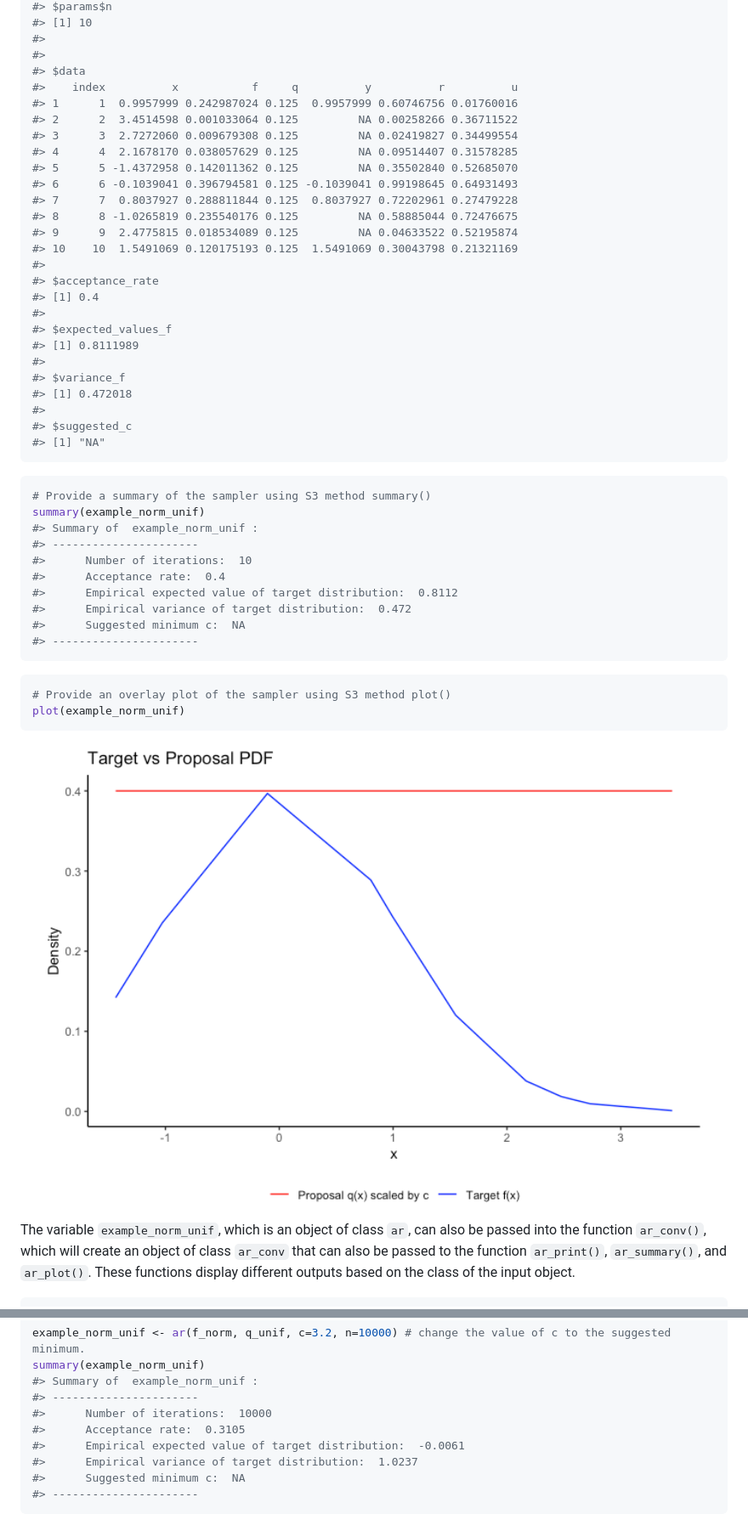
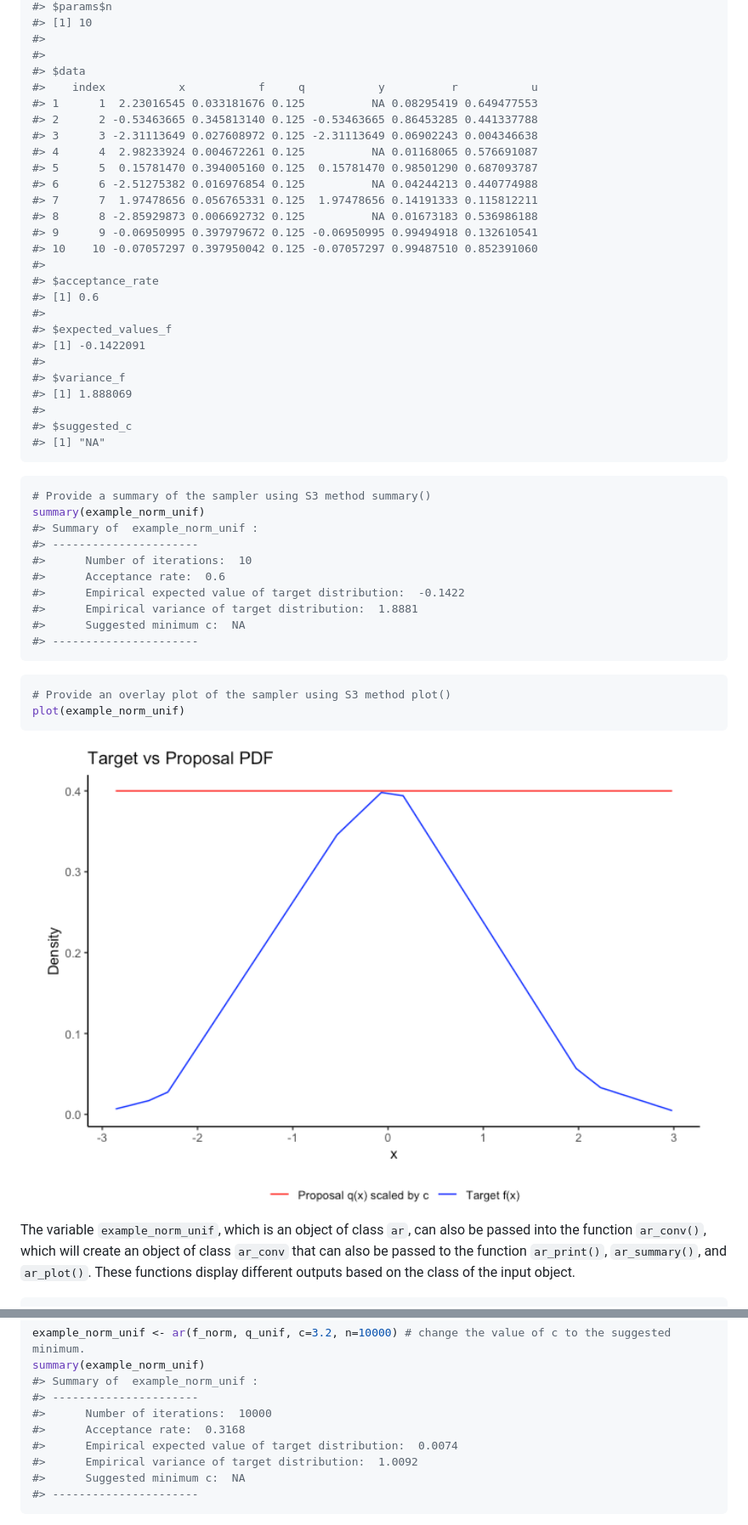
Before and after one commit to enggelin/arsampler, a Markdown page: README.md, 2 parts joined by grey strips. Shown: that part at 85% size. Rendered like a GitHub page; pictures changed too: man/figures/README-unnamed-chunk-4-1.png, man/figures/README-unnamed-chunk-7-1.png.

````diff
--- a/README.md
+++ b/README.md
@@ -163,26 +163,26 @@ print(example_norm_unif)
 #>
 #>
 #> $data
-#>    index          x           f     q          y          r          u
-#> 1      1  0.9957999 0.242987024 0.125  0.9957999 0.60746756 0.01760016
-#> 2      2  3.4514598 0.001033064 0.125         NA 0.00258266 0.36711522
-#> 3      3  2.7272060 0.009679308 0.125         NA 0.02419827 0.34499554
-#> 4      4  2.1678170 0.038057629 0.125         NA 0.09514407 0.31578285
-#> 5      5 -1.4372958 0.142011362 0.125         NA 0.35502840 0.52685070
-#> 6      6 -0.1039041 0.396794581 0.125 -0.1039041 0.99198645 0.64931493
-#> 7      7  0.8037927 0.288811844 0.125  0.8037927 0.72202961 0.27479228
-#> 8      8 -1.0265819 0.235540176 0.125         NA 0.58885044 0.72476675
-#> 9      9  2.4775815 0.018534089 0.125         NA 0.04633522 0.52195874
-#> 10    10  1.5491069 0.120175193 0.125  1.5491069 0.30043798 0.21321169
+#>    index           x           f     q           y          r           u
+#> 1      1  2.23016545 0.033181676 0.125          NA 0.08295419 0.649477553
+#> 2      2 -0.53463665 0.345813140 0.125 -0.53463665 0.86453285 0.441337788
+#> 3      3 -2.31113649 0.027608972 0.125 -2.31113649 0.06902243 0.004346638
+#> 4      4  2.98233924 0.004672261 0.125          NA 0.01168065 0.576691087
+#> 5      5  0.15781470 0.394005160 0.125  0.15781470 0.98501290 0.687093787
+#> 6      6 -2.51275382 0.016976854 0.125          NA 0.04244213 0.440774988
+#> 7      7  1.97478656 0.056765331 0.125  1.97478656 0.14191333 0.115812211
+#> 8      8 -2.85929873 0.006692732 0.125          NA 0.01673183 0.536986188
+#> 9      9 -0.06950995 0.397979672 0.125 -0.06950995 0.99494918 0.132610541
+#> 10    10 -0.07057297 0.397950042 0.125 -0.07057297 0.99487510 0.852391060
 #>
 #> $acceptance_rate
-#> [1] 0.4
+#> [1] 0.6
 #>
 #> $expected_values_f
-#> [1] 0.8111989
+#> [1] -0.1422091
 #>
 #> $variance_f
-#> [1] 0.472018
+#> [1] 1.888069
 #>
 #> $suggested_c
 #> [1] "NA"
@@ -194,9 +194,9 @@ summary(example_norm_unif)
 #> Summary of  example_norm_unif :
 #> ----------------------
 #>      Number of iterations:  10
-#>      Acceptance rate:  0.4
-#>      Empirical expected value of target distribution:  0.8112
-#>      Empirical variance of target distribution:  0.472
+#>      Acceptance rate:  0.6
+#>      Empirical expected value of target distribution:  -0.1422
+#>      Empirical variance of target distribution:  1.8881
 #>      Suggested minimum c:  NA
 #> ----------------------
 ```
@@ -785,9 +785,9 @@ summary(example_norm_unif)
 #> Summary of  example_norm_unif :
 #> ----------------------
 #>      Number of iterations:  10000
-#>      Acceptance rate:  0.3105
-#>      Empirical expected value of target distribution:  -0.0061
-#>      Empirical variance of target distribution:  1.0237
+#>      Acceptance rate:  0.3168
+#>      Empirical expected value of target distribution:  0.0074
+#>      Empirical variance of target distribution:  1.0092
 #>      Suggested minimum c:  NA
 #> ----------------------
 ```
````
Also changed, not shown: other parts of README.md (+49 -49 lines), man/figures/README-unnamed-chunk-11-1.png, man/figures/README-unnamed-chunk-11-2.png, man/figures/README-unnamed-chunk-11-3.png, man/figures/README-unnamed-chunk-11-4.png, 3 other files.
